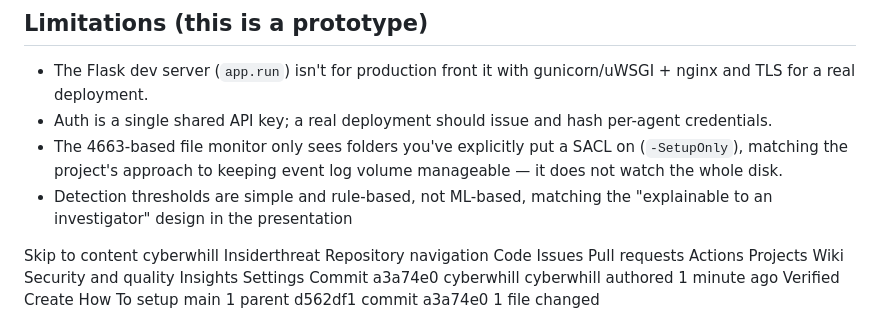
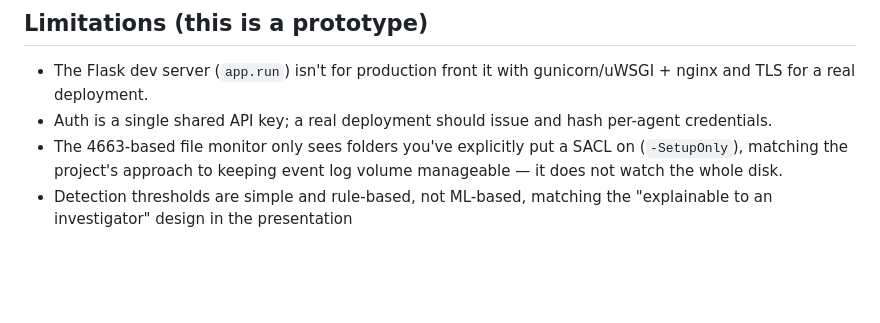
Before and after one commit to cyberwhill/Insiderthreat, a Markdown page: README.md, the part around one of its changes. Rendered like a GitHub page; blank space fills up the shorter version.

```diff
--- a/README.md
+++ b/README.md
@@ -100,31 +100,3 @@ altered after the fact.
   log volume manageable — it does not watch the whole disk.
 - Detection thresholds are simple and rule-based, not ML-based, matching
   the "explainable to an investigator" design in the presentation
-
-Skip to content
-cyberwhill
-Insiderthreat
-Repository navigation
-Code
-Issues
-Pull requests
-Actions
-Projects
-Wiki
-Security and quality
-Insights
-Settings
-Commit a3a74e0
-cyberwhill
-cyberwhill
-authored
-1 minute ago
-Verified
-Create How To setup
-main
-1 parent
-d562df1
- commit
-a3a74e0
-1 file changed
-
```
Also changed, not shown: other parts of README.md (+0 -119 lines).
